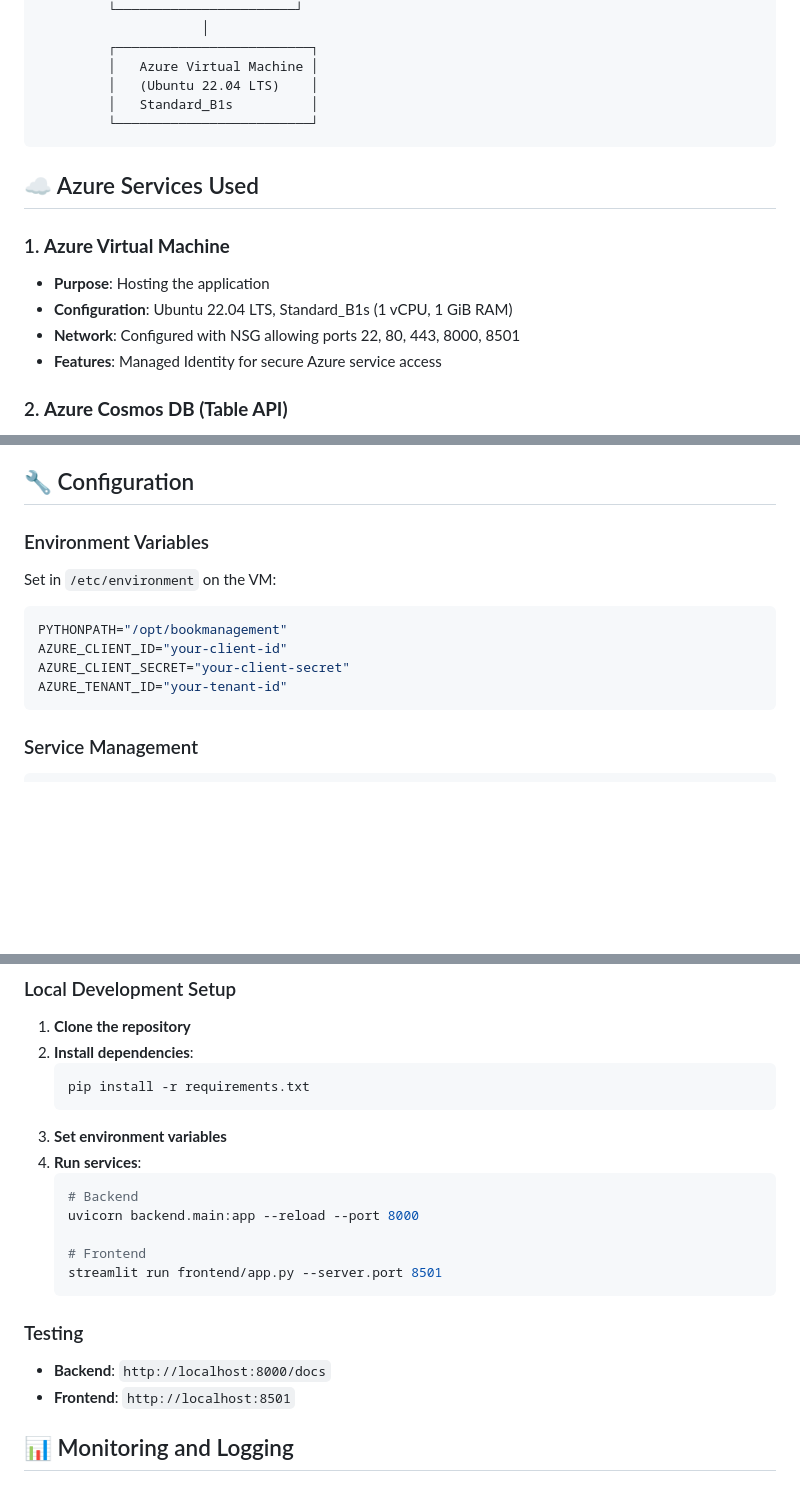
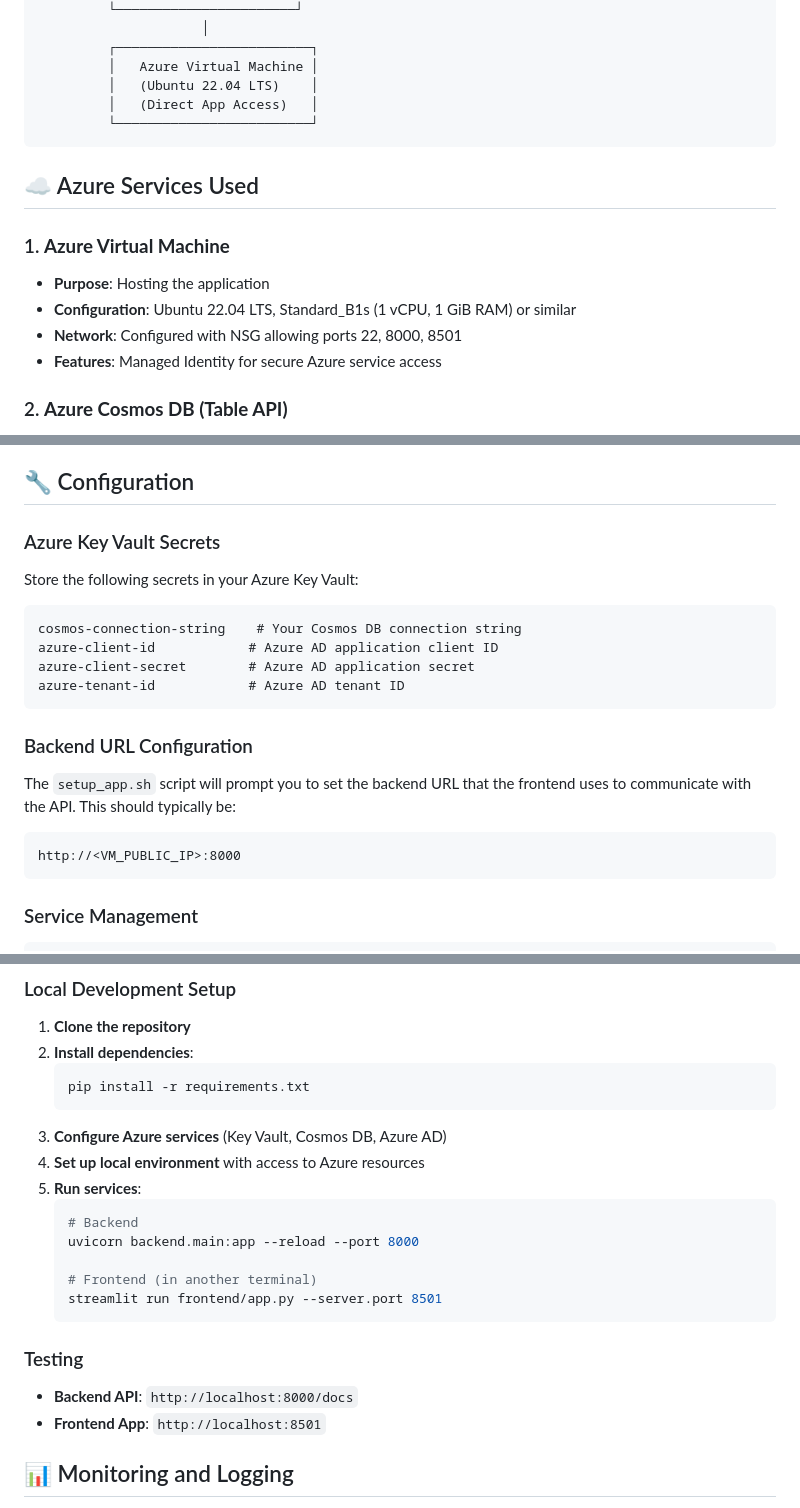
Before and after one commit to droideronline/Azure-Incubation, a Markdown page: README.md, 3 parts joined by grey strips. GitHub-like rendering; blank space fills up the shorter version.

````diff
--- a/README.md
+++ b/README.md
@@ -24,7 +24,7 @@ A comprehensive Book Management application that demonstrates the integration of
          ┌─────────────────────────┐
          │   Azure Virtual Machine │
          │   (Ubuntu 22.04 LTS)    │
-         │   Standard_B1s          │
+         │   (Direct App Access)   │
          └─────────────────────────┘
 ```
 
@@ -32,8 +32,8 @@ A comprehensive Book Management application that demonstrates the integration of
 
 ### 1. **Azure Virtual Machine**
 - **Purpose**: Hosting the application
-- **Configuration**: Ubuntu 22.04 LTS, Standard_B1s (1 vCPU, 1 GiB RAM)
-- **Network**: Configured with NSG allowing ports 22, 80, 443, 8000, 8501
+- **Configuration**: Ubuntu 22.04 LTS, Standard_B1s (1 vCPU, 1 GiB RAM) or similar
+- **Network**: Configured with NSG allowing ports 22, 8000, 8501
 - **Features**: Managed Identity for secure Azure service access
 
 ### 2. **Azure Cosmos DB (Table API)**
@@ -154,13 +179,19 @@ Book Rental Management Azure/
 
 ## 🔧 Configuration
 
-### Environment Variables
-Set in `/etc/environment` on the VM:
-```bash
-PYTHONPATH="/opt/bookmanagement"
-AZURE_CLIENT_ID="your-client-id"
-AZURE_CLIENT_SECRET="your-client-secret"
-AZURE_TENANT_ID="your-tenant-id"
+### Azure Key Vault Secrets
+Store the following secrets in your Azure Key Vault:
+```
+cosmos-connection-string    # Your Cosmos DB connection string
+azure-client-id            # Azure AD application client ID
+azure-client-secret        # Azure AD application secret
+azure-tenant-id            # Azure AD tenant ID
+```
+
+### Backend URL Configuration
+The `setup_app.sh` script will prompt you to set the backend URL that the frontend uses to communicate with the API. This should typically be:
+```
+http://<VM_PUBLIC_IP>:8000
 ```
 
 ### Service Management
@@ -235,20 +266,21 @@ This project demonstrates:
    ```bash
    pip install -r requirements.txt
    ```
-3. **Set environment variables**
-4. **Run services**:
+3. **Configure Azure services** (Key Vault, Cosmos DB, Azure AD)
+4. **Set up local environment** with access to Azure resources
+5. **Run services**:
    ```bash
    # Backend
    uvicorn backend.main:app --reload --port 8000
 
-   # Frontend
+   # Frontend (in another terminal)
    streamlit run frontend/app.py --server.port 8501
    ```
 
 ### Testing
 
-- **Backend**: `http://localhost:8000/docs`
-- **Frontend**: `http://localhost:8501`
+- **Backend API**: `http://localhost:8000/docs`
+- **Frontend App**: `http://localhost:8501`
 
 ## 📊 Monitoring and Logging
 
````
Also changed, not shown: other parts of README.md (+74 -38 lines).
